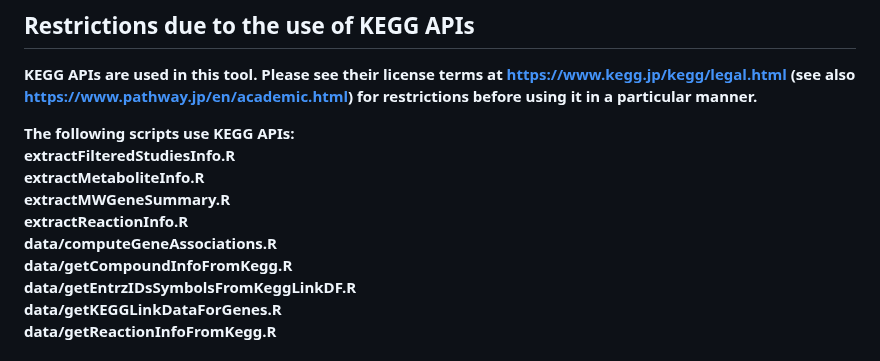
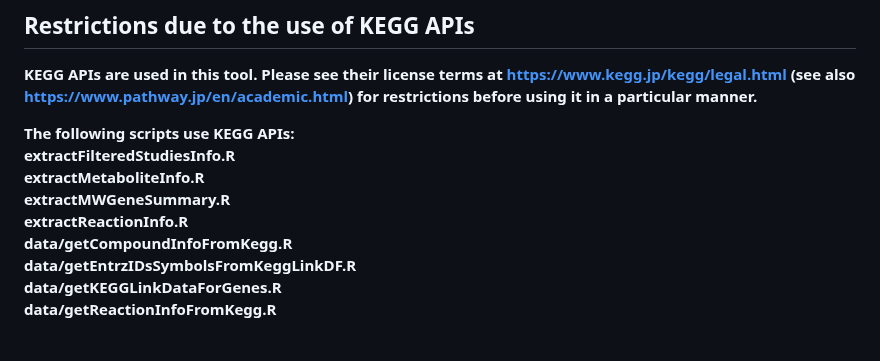
Before and after one commit to metabolomicsworkbench/MetGENE, a Markdown page: README.md, the part around the change. Drawn GitHub-style.

```diff
--- a/README.md
+++ b/README.md
@@ -31,7 +31,6 @@ extractFilteredStudiesInfo.R<br>
 extractMetaboliteInfo.R<br>
 extractMWGeneSummary.R<br>
 extractReactionInfo.R<br>
-data/computeGeneAssociations.R<br>
 data/getCompoundInfoFromKegg.R<br>
 data/getEntrzIDsSymbolsFromKeggLinkDF.R<br>
 data/getKEGGLinkDataForGenes.R<br>
```
